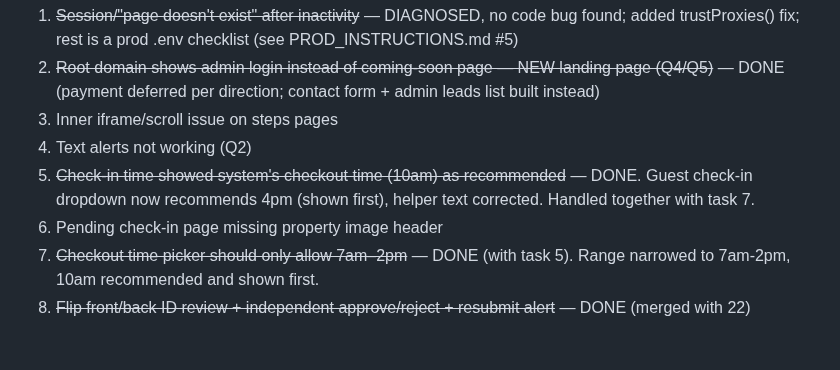
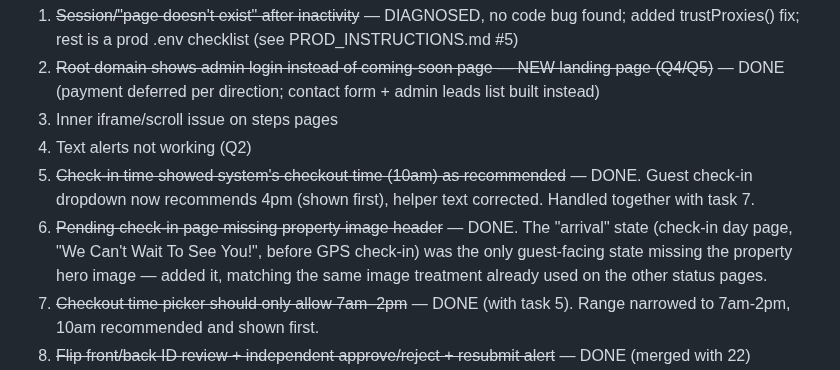
Before and after one commit to patrickodeh1/Guesthub, a Markdown page: TASKS.md, the part around the change. GitHub-like rendering; blank space fills up the shorter version.

Commit message:
docs: mark task 6 done

```diff
--- a/TASKS.md
+++ b/TASKS.md
@@ -34,7 +34,10 @@ or client confirmation — do not guess at prod state.
 5. ~~Check-in time showed system's checkout time (10am) as recommended~~ — DONE.
    Guest check-in dropdown now recommends 4pm (shown first), helper text corrected.
    Handled together with task 7.
-6. Pending check-in page missing property image header
+6. ~~Pending check-in page missing property image header~~ — DONE. The "arrival"
+   state (check-in day page, "We Can't Wait To See You!", before GPS check-in) was
+   the only guest-facing state missing the property hero image — added it, matching
+   the same image treatment already used on the other status pages.
 7. ~~Checkout time picker should only allow 7am–2pm~~ — DONE (with task 5). Range
    narrowed to 7am-2pm, 10am recommended and shown first.
 8. ~~Flip front/back ID review + independent approve/reject + resubmit alert~~ — DONE (merged with 22)
```
